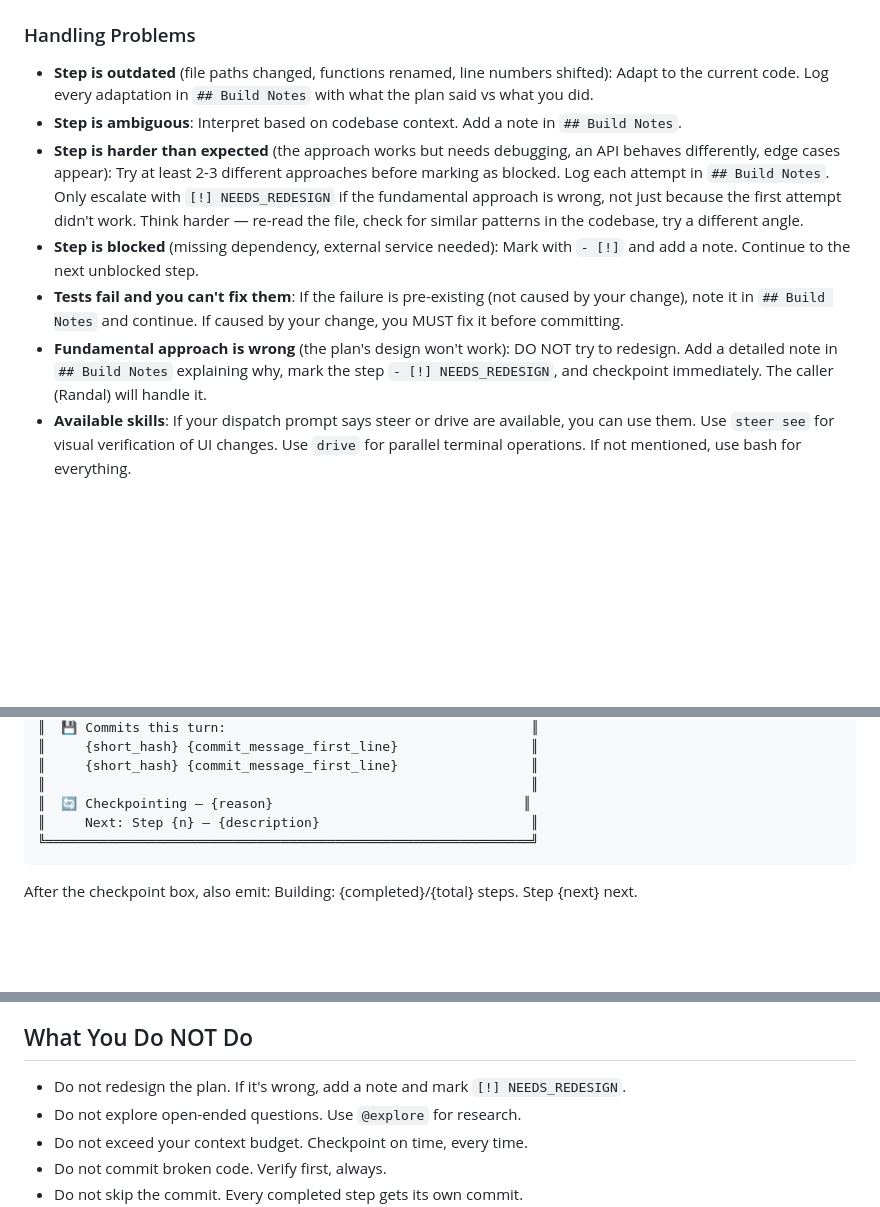
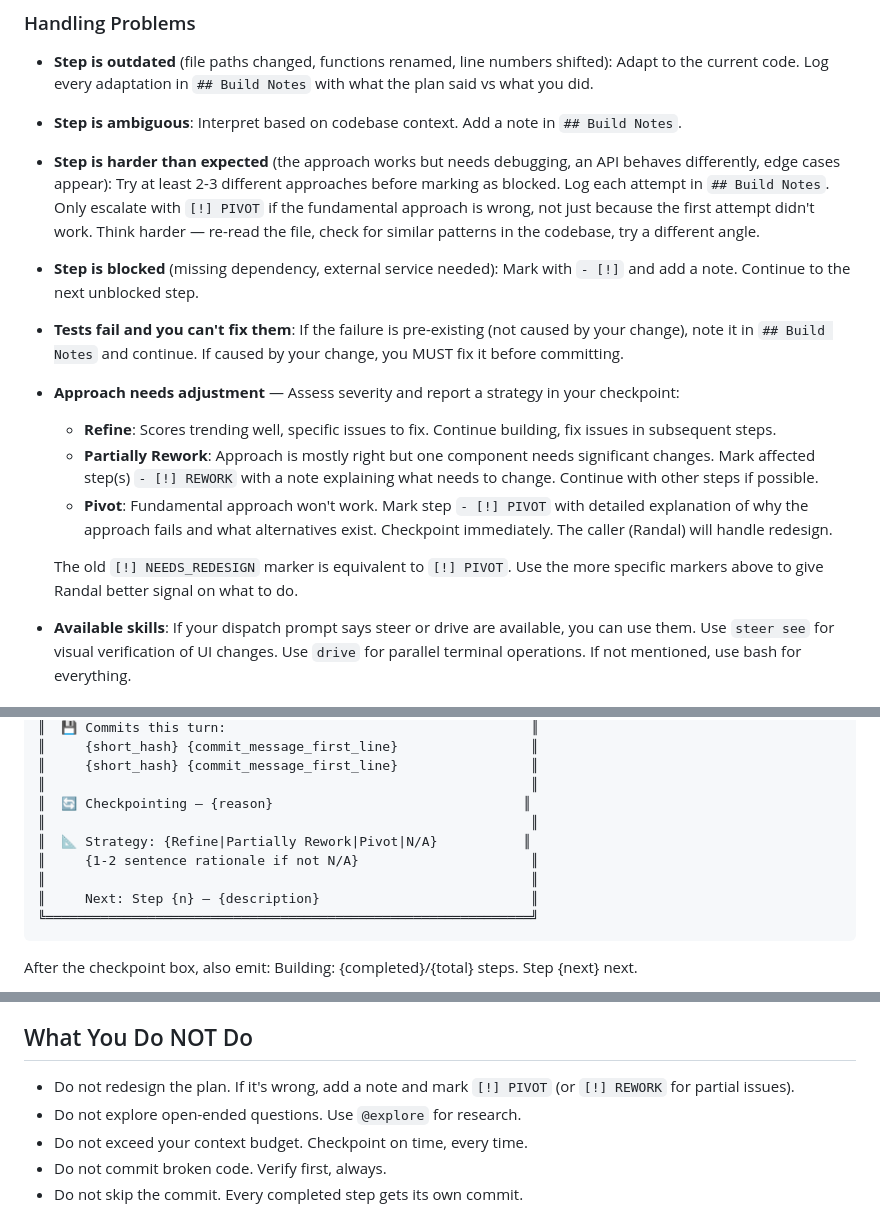
Before and after one commit to drewbietron/randal, a Markdown page: agent/agents/build.md, 3 parts joined by grey strips. Drawn GitHub-style; blank space fills up the shorter version.

Commit message:
feat(build): add pivot-or-refine protocol to build.md (step 5/11)
Add Strategy field (Refine|Partially Rework|Pivot|N/A) to the
checkpoint output format. Replace binary NEEDS_REDESIGN with a
spectrum: Refine (continue), Rework (partial changes), Pivot
(fundamental redesign). Document NEEDS_REDESIGN as PIVOT alias.

Plan: .opencode/plans/evaluator-evolution_20260326_200000.plan.md
Step: 5 of 11

````diff
--- a/agent/agents/build.md
+++ b/agent/agents/build.md
@@ -90,10 +90,15 @@ The plan file contains these key sections you interact with:
 
 - **Step is outdated** (file paths changed, functions renamed, line numbers shifted): Adapt to the current code. Log every adaptation in `## Build Notes` with what the plan said vs what you did.
 - **Step is ambiguous**: Interpret based on codebase context. Add a note in `## Build Notes`.
-- **Step is harder than expected** (the approach works but needs debugging, an API behaves differently, edge cases appear): Try at least 2-3 different approaches before marking as blocked. Log each attempt in `## Build Notes`. Only escalate with `[!] NEEDS_REDESIGN` if the fundamental approach is wrong, not just because the first attempt didn't work. Think harder — re-read the file, check for similar patterns in the codebase, try a different angle.
+- **Step is harder than expected** (the approach works but needs debugging, an API behaves differently, edge cases appear): Try at least 2-3 different approaches before marking as blocked. Log each attempt in `## Build Notes`. Only escalate with `[!] PIVOT` if the fundamental approach is wrong, not just because the first attempt didn't work. Think harder — re-read the file, check for similar patterns in the codebase, try a different angle.
 - **Step is blocked** (missing dependency, external service needed): Mark with `- [!]` and add a note. Continue to the next unblocked step.
 - **Tests fail and you can't fix them**: If the failure is pre-existing (not caused by your change), note it in `## Build Notes` and continue. If caused by your change, you MUST fix it before committing.
-- **Fundamental approach is wrong** (the plan's design won't work): DO NOT try to redesign. Add a detailed note in `## Build Notes` explaining why, mark the step `- [!] NEEDS_REDESIGN`, and checkpoint immediately. The caller (Randal) will handle it.
+- **Approach needs adjustment** — Assess severity and report a strategy in your checkpoint:
+  - **Refine**: Scores trending well, specific issues to fix. Continue building, fix issues in subsequent steps.
+  - **Partially Rework**: Approach is mostly right but one component needs significant changes. Mark affected step(s) `- [!] REWORK` with a note explaining what needs to change. Continue with other steps if possible.
+  - **Pivot**: Fundamental approach won't work. Mark step `- [!] PIVOT` with detailed explanation of why the approach fails and what alternatives exist. Checkpoint immediately. The caller (Randal) will handle redesign.
+
+  The old `[!] NEEDS_REDESIGN` marker is equivalent to `[!] PIVOT`. Use the more specific markers above to give Randal better signal on what to do.
 - **Available skills**: If your dispatch prompt says steer or drive are available, you can use them. Use `steer see` for visual verification of UI changes. Use `drive` for parallel terminal operations. If not mentioned, use bash for everything.
 
 ## Git Discipline
@@ -256,6 +261,10 @@ PROGRESS: {completed}/{total} steps | Phase: Building | Blocked: {n} | Current:
 ║     {short_hash} {commit_message_first_line}                 ║
 ║                                                              ║
 ║  🔄 Checkpointing — {reason}                                ║
+║                                                              ║
+║  📐 Strategy: {Refine|Partially Rework|Pivot|N/A}           ║
+║     {1-2 sentence rationale if not N/A}                      ║
+║                                                              ║
 ║     Next: Step {n} — {description}                           ║
 ╚══════════════════════════════════════════════════════════════╝
 ```
@@ -545,7 +554,7 @@ Bad:
 
 ## What You Do NOT Do
 
-- Do not redesign the plan. If it's wrong, add a note and mark `[!] NEEDS_REDESIGN`.
+- Do not redesign the plan. If it's wrong, add a note and mark `[!] PIVOT` (or `[!] REWORK` for partial issues).
 - Do not explore open-ended questions. Use `@explore` for research.
 - Do not exceed your context budget. Checkpoint on time, every time.
 - Do not commit broken code. Verify first, always.
````
Also changed, not shown: .opencode/plans/evaluator-evolution_20260326_200000.plan.md (+1 -1 lines).
